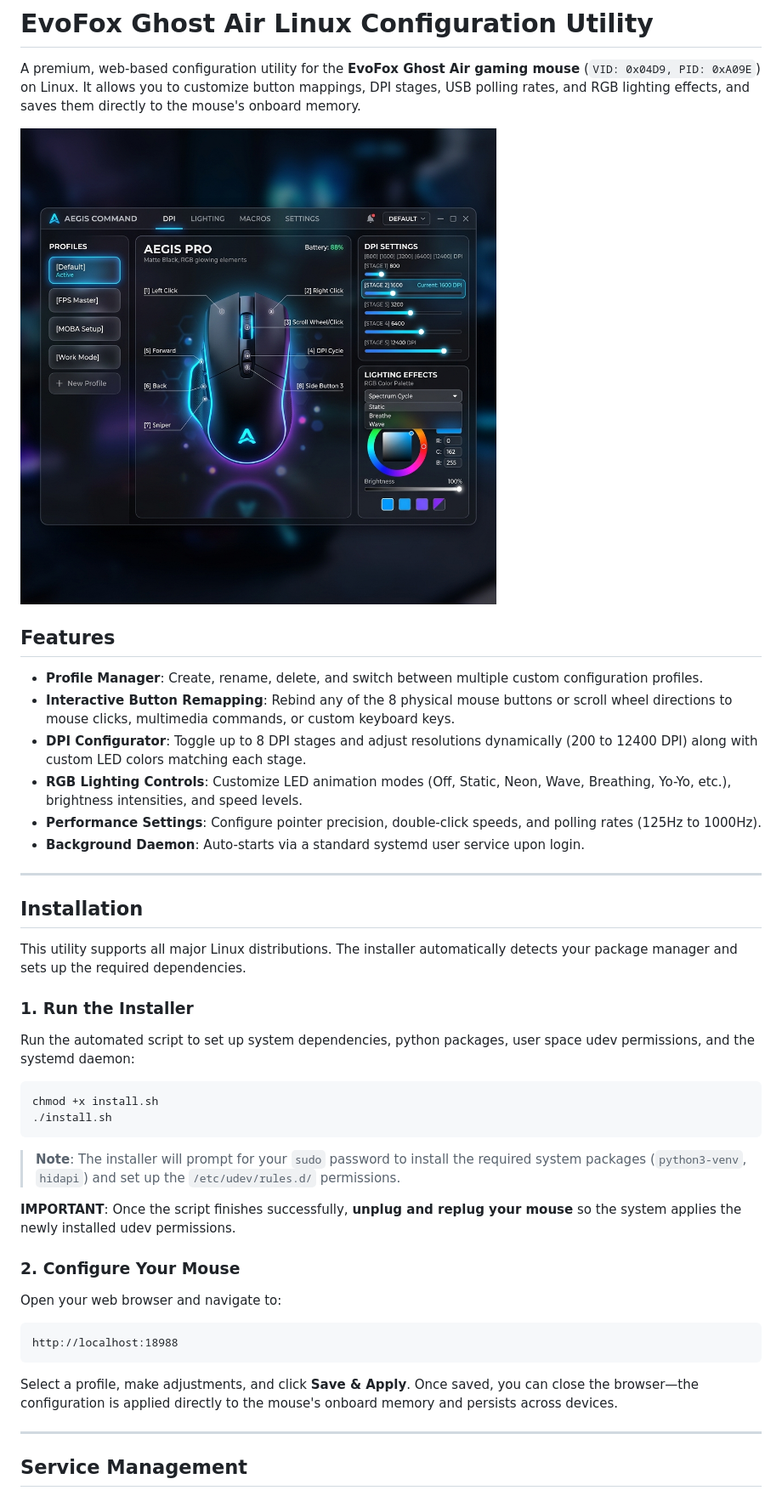
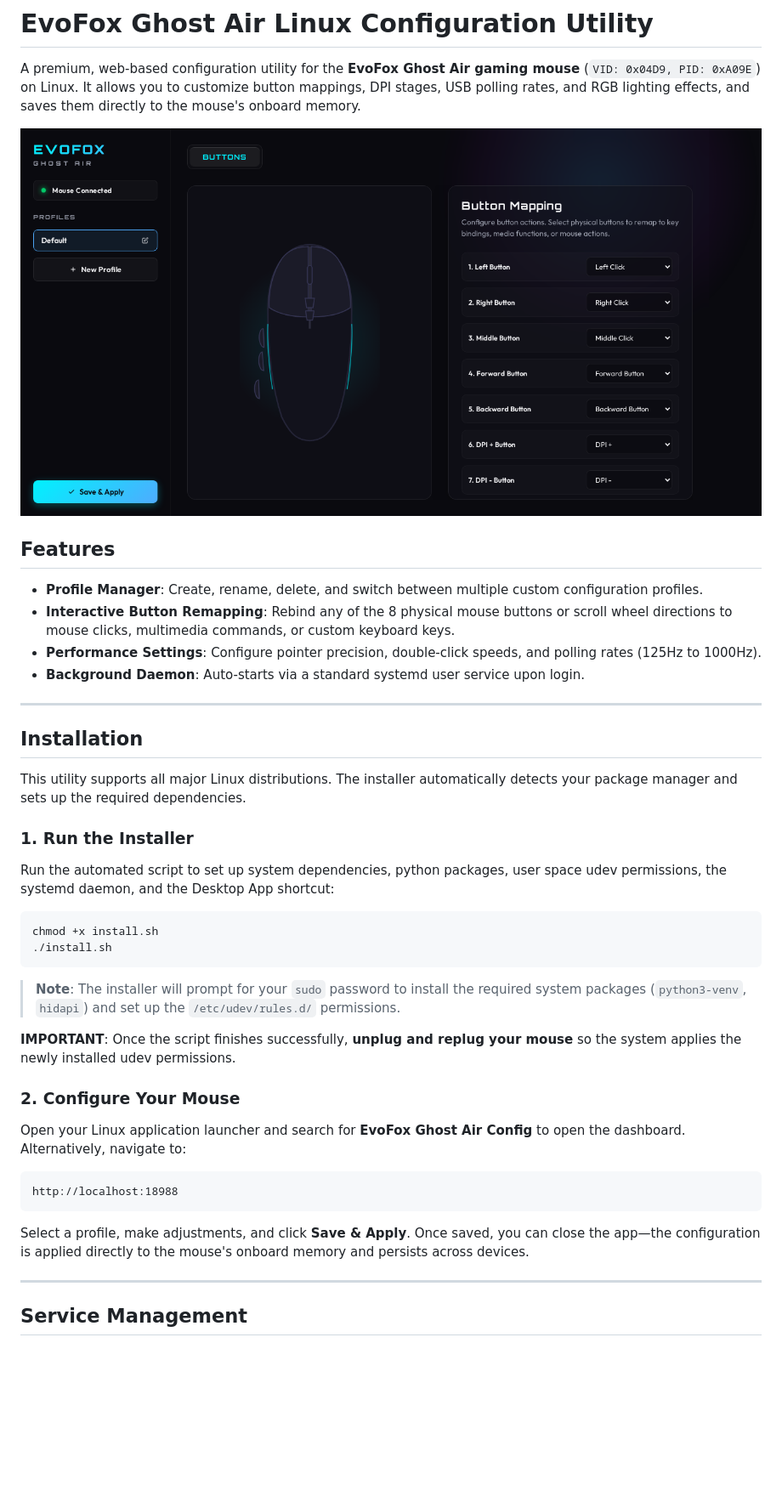
Before and after one commit to DistantMyth/evofox-ghost-air-linux, a Markdown page: README.md, the part around the change. Shown at 85% size. Rendered like a GitHub page; pictures changed too: dashboard_actual.png (added), evofox_configurator_mockup.png (deleted); blank space fills up the shorter version.

Commit message:
Install as desktop app and update README with live screenshot

````diff
--- a/README.md
+++ b/README.md
@@ -2,14 +2,12 @@
 
 A premium, web-based configuration utility for the **EvoFox Ghost Air gaming mouse** (`VID: 0x04D9, PID: 0xA09E`) on Linux. It allows you to customize button mappings, DPI stages, USB polling rates, and RGB lighting effects, and saves them directly to the mouse's onboard memory.
 
-![Dashboard Preview](evofox_configurator_mockup.png)
+![Dashboard Preview](dashboard_actual.png)
 
 ## Features
 
 - **Profile Manager**: Create, rename, delete, and switch between multiple custom configuration profiles.
 - **Interactive Button Remapping**: Rebind any of the 8 physical mouse buttons or scroll wheel directions to mouse clicks, multimedia commands, or custom keyboard keys.
-- **DPI Configurator**: Toggle up to 8 DPI stages and adjust resolutions dynamically (200 to 12400 DPI) along with custom LED colors matching each stage.
-- **RGB Lighting Controls**: Customize LED animation modes (Off, Static, Neon, Wave, Breathing, Yo-Yo, etc.), brightness intensities, and speed levels.
 - **Performance Settings**: Configure pointer precision, double-click speeds, and polling rates (125Hz to 1000Hz).
 - **Background Daemon**: Auto-starts via a standard systemd user service upon login.
 
@@ -20,7 +18,7 @@ A premium, web-based configuration utility for the **EvoFox Ghost Air gaming mou
 This utility supports all major Linux distributions. The installer automatically detects your package manager and sets up the required dependencies.
 
 ### 1. Run the Installer
-Run the automated script to set up system dependencies, python packages, user space udev permissions, and the systemd daemon:
+Run the automated script to set up system dependencies, python packages, user space udev permissions, the systemd daemon, and the Desktop App shortcut:
 
 ```bash
 chmod +x install.sh
@@ -32,13 +30,13 @@ chmod +x install.sh
 **IMPORTANT**: Once the script finishes successfully, **unplug and replug your mouse** so the system applies the newly installed udev permissions.
 
 ### 2. Configure Your Mouse
-Open your web browser and navigate to:
+Open your Linux application launcher and search for **EvoFox Ghost Air Config** to open the dashboard. Alternatively, navigate to:
 
 ```
 http://localhost:18988
 ```
 
-Select a profile, make adjustments, and click **Save & Apply**. Once saved, you can close the browser—the configuration is applied directly to the mouse's onboard memory and persists across devices.
+Select a profile, make adjustments, and click **Save & Apply**. Once saved, you can close the app—the configuration is applied directly to the mouse's onboard memory and persists across devices.
 
 ---
 
````
Also changed, not shown: 1 other file.
